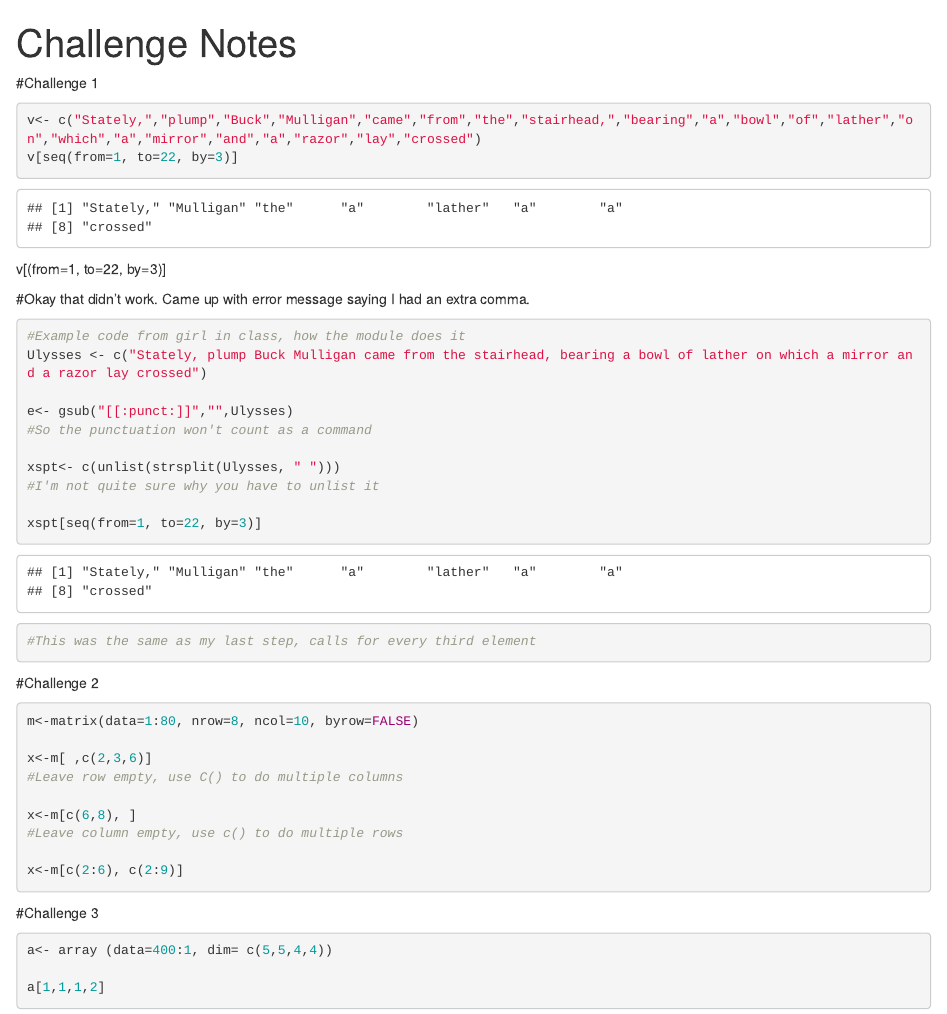
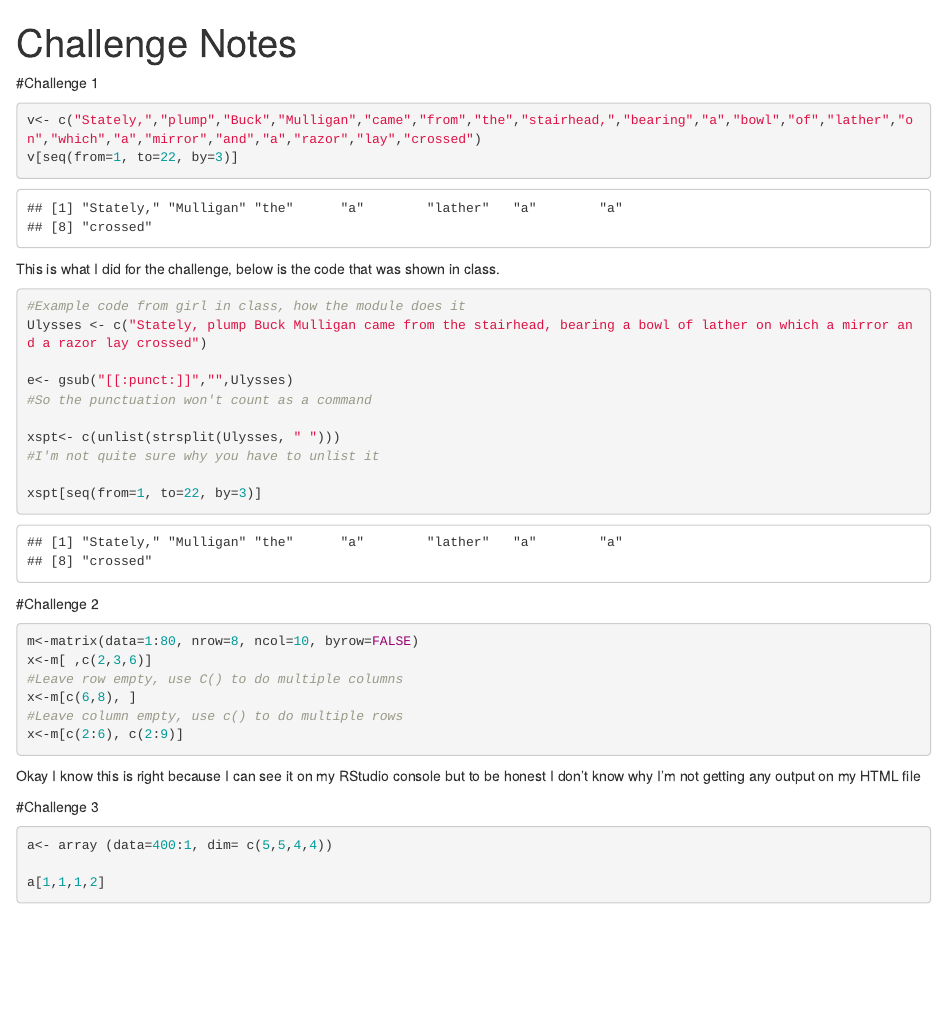
Before and after one commit to dantos17/AN597-Week-2, an R Markdown document (Challenge Notes.Rmd): the page in a window 1100 px wide, from its top. Rendered offline with R 4.5, knitr and Pandoc, with nearby package versions.

Commit message:
Latest commit

````diff
--- a/Challenge Notes.Rmd
+++ b/Challenge Notes.Rmd
@@ -11,12 +11,7 @@ v[seq(from=1, to=22, by=3)]
 
 ```
 
-
-
-
-v[(from=1, to=22, by=3)]
-
-#Okay that didn't work. Came up with error message saying I had an extra comma.
+This is what I did for the challenge, below is the code that was shown in class.
 
 ```{r echo=TRUE}
 #Example code from girl in class, how the module does it
@@ -29,7 +24,7 @@ xspt<- c(unlist(strsplit(Ulysses, " ")))
 #I'm not quite sure why you have to unlist it
 
 xspt[seq(from=1, to=22, by=3)]
-#This was the same as my last step, calls for every third element
+
 ```
 
 
@@ -37,16 +32,14 @@ xspt[seq(from=1, to=22, by=3)]
 #Challenge 2
 ```{r echo=TRUE}
 m<-matrix(data=1:80, nrow=8, ncol=10, byrow=FALSE)
-
 x<-m[ ,c(2,3,6)]
 #Leave row empty, use C() to do multiple columns
-
 x<-m[c(6,8), ]
 #Leave column empty, use c() to do multiple rows
+x<-m[c(2:6), c(2:9)]
 
-x<-m[c(2:6), c(2:9)]
 ```
-
+Okay I know this is right because I can see it on my RStudio console but to be honest I don't know why I'm not getting any output on my HTML file
 
 
 #Challenge 3
````
Also changed, not shown: Challenge_Notes.html.
